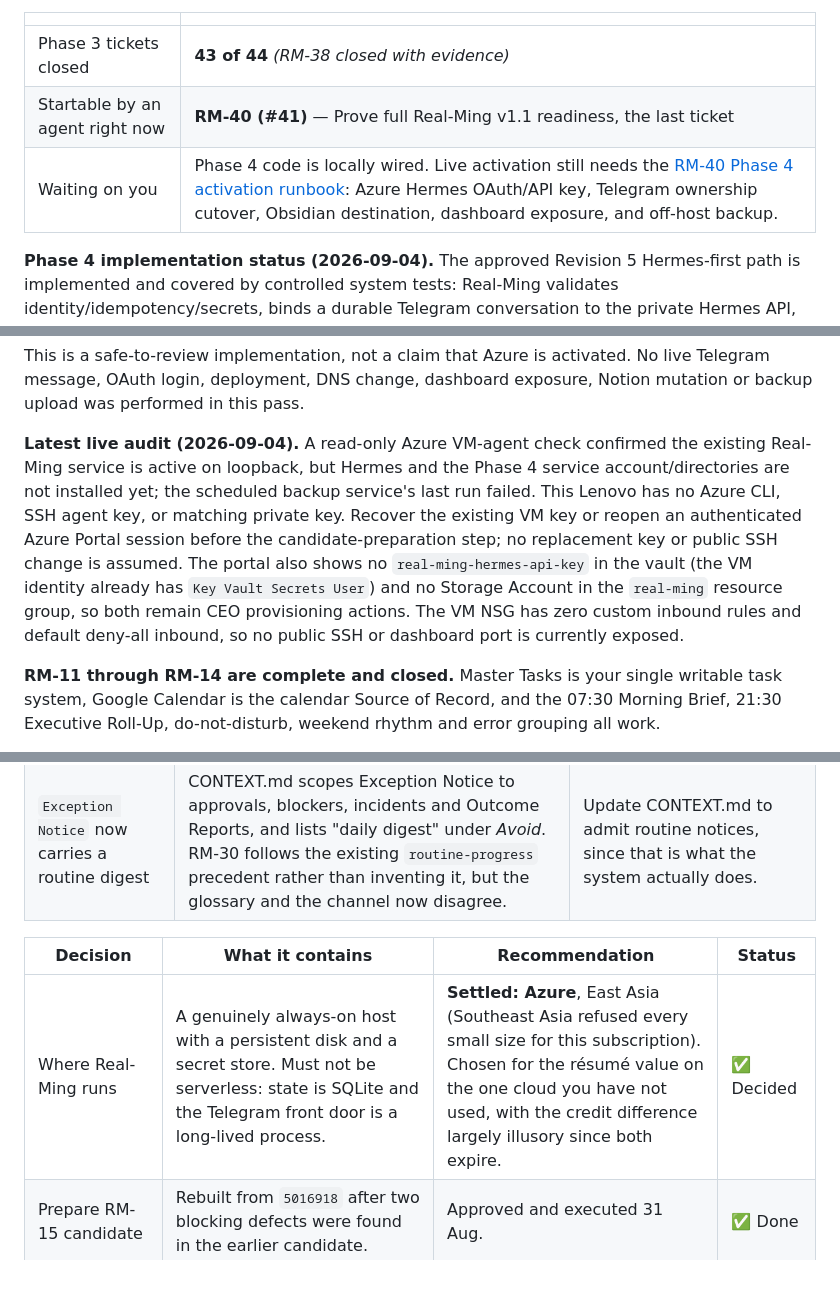
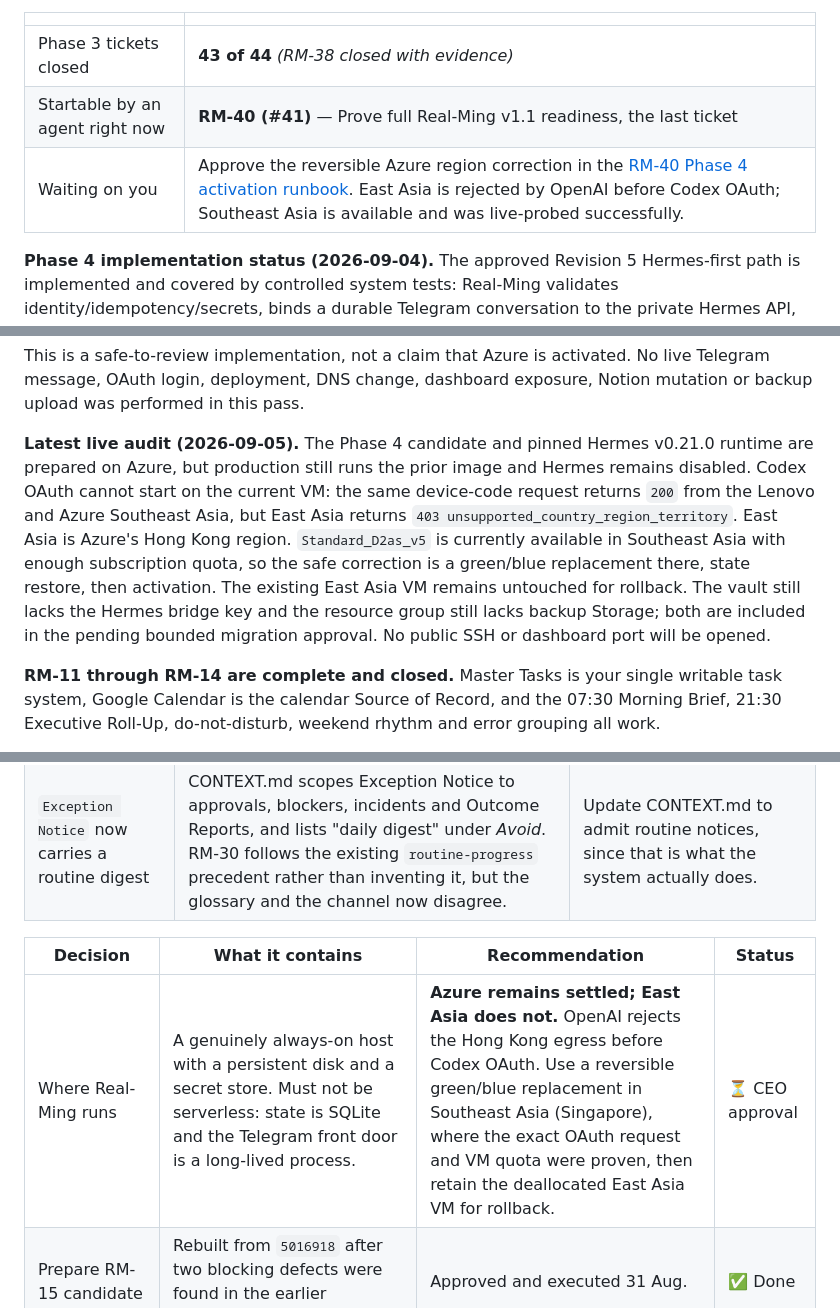
Before and after one commit to pmgwee/real-ming, a Markdown page: CEO-Office/README.md, 3 parts joined by grey strips. GitHub-like rendering; blank space fills up the shorter version.

Commit message:
docs: record Azure Codex region blocker

```diff
--- a/CEO-Office/README.md
+++ b/CEO-Office/README.md
@@ -14,7 +14,7 @@ Whenever `npm run graph:status` prints `BLOCKED ON YOU`, come here.
 | --- | --- |
 | Phase 3 tickets closed | **43 of 44** *(RM-38 closed with evidence)* |
 | Startable by an agent right now | **RM-40 (#41)** — Prove full Real-Ming v1.1 readiness, the last ticket |
-| Waiting on you | Phase 4 code is locally wired. Live activation still needs the [RM-40 Phase 4 activation runbook](RM-40-phase4-activation-runbook.md): Azure Hermes OAuth/API key, Telegram ownership cutover, Obsidian destination, dashboard exposure, and off-host backup. |
+| Waiting on you | Approve the reversible Azure region correction in the [RM-40 Phase 4 activation runbook](RM-40-phase4-activation-runbook.md). East Asia is rejected by OpenAI before Codex OAuth; Southeast Asia is available and was live-probed successfully. |
 
 **Phase 4 implementation status (2026-09-04).** The approved Revision 5
 Hermes-first path is implemented and covered by controlled system tests:
@@ -32,18 +32,17 @@ This is a safe-to-review implementation, not a claim that Azure is activated.
 No live Telegram message, OAuth login, deployment, DNS change, dashboard
 exposure, Notion mutation or backup upload was performed in this pass.
 
-**Latest live audit (2026-09-04).** A read-only Azure VM-agent check confirmed
-the existing Real-Ming service is active on loopback, but Hermes and the Phase
-4 service account/directories are not installed yet; the scheduled backup
-service's last run failed. This Lenovo has no Azure CLI, SSH agent key, or
-matching private key. Recover the existing VM key or reopen an authenticated
-Azure Portal session before the candidate-preparation step; no replacement key
-or public SSH change is assumed. The portal also shows no
-`real-ming-hermes-api-key` in the vault (the VM identity already has
-`Key Vault Secrets User`) and no Storage Account in the `real-ming` resource
-group, so both remain CEO provisioning actions.
-The VM NSG has zero custom inbound rules and default deny-all inbound, so no
-public SSH or dashboard port is currently exposed.
+**Latest live audit (2026-09-05).** The Phase 4 candidate and pinned Hermes
+v0.21.0 runtime are prepared on Azure, but production still runs the prior image
+and Hermes remains disabled. Codex OAuth cannot start on the current VM: the
+same device-code request returns `200` from the Lenovo and Azure Southeast Asia,
+but East Asia returns `403 unsupported_country_region_territory`. East Asia is
+Azure's Hong Kong region. `Standard_D2as_v5` is currently available in Southeast
+Asia with enough subscription quota, so the safe correction is a green/blue
+replacement there, state restore, then activation. The existing East Asia VM
+remains untouched for rollback. The vault still lacks the Hermes bridge key and
+the resource group still lacks backup Storage; both are included in the pending
+bounded migration approval. No public SSH or dashboard port will be opened.
 
 **RM-11 through RM-14 are complete and closed.** Master Tasks is your single
 writable task system, Google Calendar is the calendar Source of Record, and the
@@ -159,7 +158,7 @@ Two came out of the RM-30 reviews. Neither blocks anything; both change what you
 
 | Decision | What it contains | Recommendation | Status |
 | --- | --- | --- | --- |
-| Where Real-Ming runs | A genuinely always-on host with a persistent disk and a secret store. Must not be serverless: state is SQLite and the Telegram front door is a long-lived process. | **Settled: Azure**, East Asia (Southeast Asia refused every small size for this subscription). Chosen for the résumé value on the one cloud you have not used, with the credit difference largely illusory since both expire. | ✅ Decided |
+| Where Real-Ming runs | A genuinely always-on host with a persistent disk and a secret store. Must not be serverless: state is SQLite and the Telegram front door is a long-lived process. | **Azure remains settled; East Asia does not.** OpenAI rejects the Hong Kong egress before Codex OAuth. Use a reversible green/blue replacement in Southeast Asia (Singapore), where the exact OAuth request and VM quota were proven, then retain the deallocated East Asia VM for rollback. | ⏳ CEO approval |
 | Prepare RM-15 candidate | Rebuilt from `5016918` after two blocking defects were found in the earlier candidate. | Approved and executed 31 Aug. | ✅ Done |
 | Activate RM-15 candidate | Started image `sha256:0ed353723aa4…`; Telegram proven from a phone with the Lenovo shut. | Approved and executed 31 Aug. | ✅ Done |
 | Off-host backup | An Azure Storage account and a narrowly scoped role assignment, so the 33 Work Items survive losing the VM. | **Not yet.** Local backup meets every acceptance criterion, and a storage account is Azure-specific against your day-31 plan. Worth revisiting before teardown. | ⏳ Open |
```
Also changed, not shown: other parts of CEO-Office/README.md (+2 -2 lines), CEO-Office/RM-40-phase4-activation-runbook.md (+44 -20 lines).
